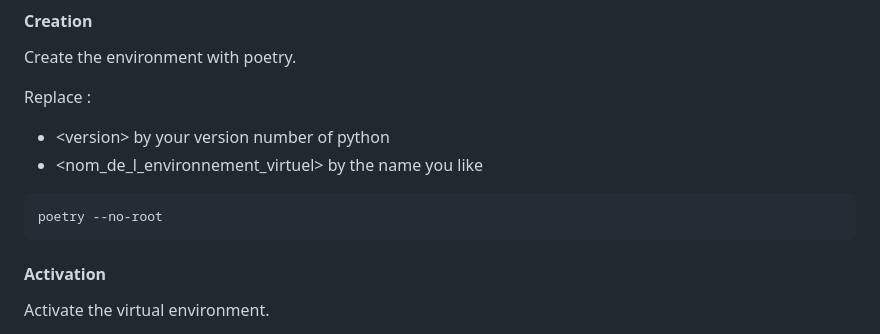
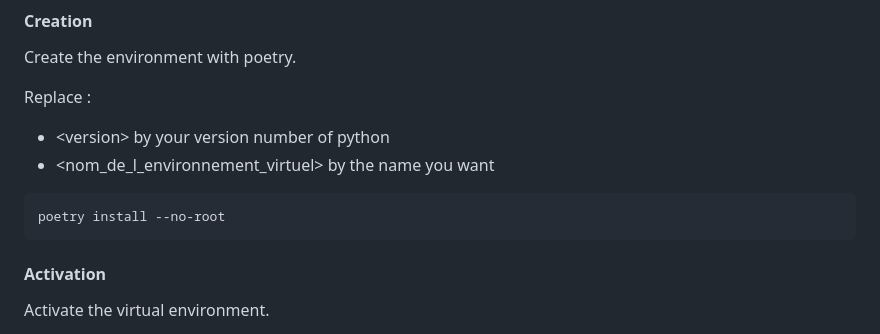
Before and after one commit to spleenYou/OC-P10, a Markdown page: readme.md, the part around the change. GitHub-like rendering.

Commit message:
Update readme.md fix some bugs

````diff
--- a/readme.md
+++ b/readme.md
@@ -32,10 +32,10 @@ Create the environment with poetry.
 
 Replace :
 - \<version> by your version number of python
-- <nom_de_l_environnement_virtuel> by the name you like
+- <nom_de_l_environnement_virtuel> by the name you want
 
 ```
-poetry --no-root
+poetry install --no-root
 ```
 
 #### Activation
````
